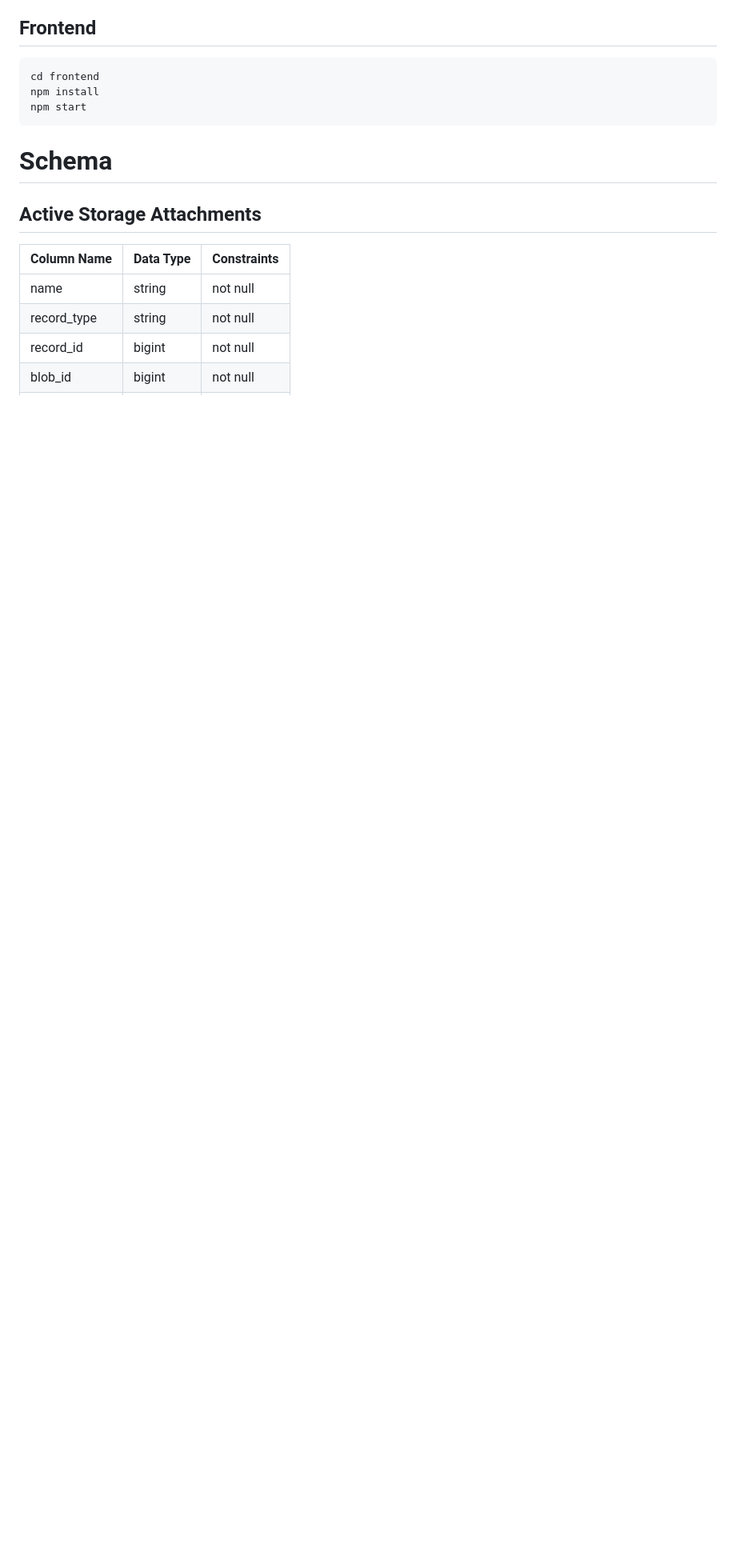
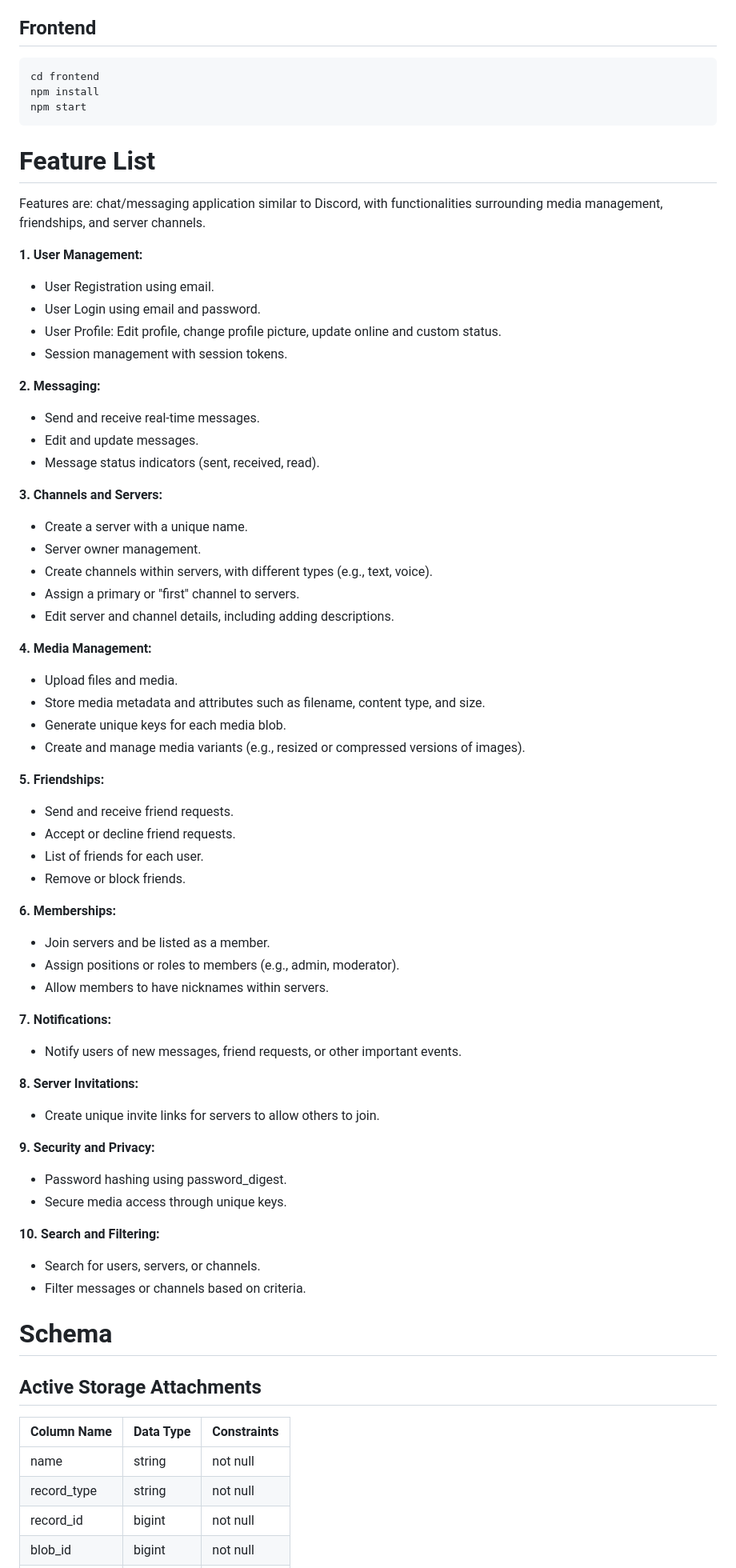
Before and after one commit to Naim08/Concordia, a Markdown page: README.md, the part around the change. Shown at 80% size. Rendered like a GitHub page; blank space fills up the shorter version.

Commit message:
feaeture list

````diff
--- a/README.md
+++ b/README.md
@@ -25,6 +25,58 @@ cd frontend
 npm install
 npm start
 ```
+# Feature List
+
+Features are: chat/messaging application similar to Discord, with functionalities surrounding media management, friendships, and server channels.
+
+**1. User Management:**
+   - User Registration using email.
+   - User Login using email and password.
+   - User Profile: Edit profile, change profile picture, update online and custom status.
+   - Session management with session tokens.
+
+**2. Messaging:**
+   - Send and receive real-time messages.
+   - Edit and update messages.
+   - Message status indicators (sent, received, read).
+
+**3. Channels and Servers:**
+   - Create a server with a unique name.
+   - Server owner management.
+   - Create channels within servers, with different types (e.g., text, voice).
+   - Assign a primary or "first" channel to servers.
+   - Edit server and channel details, including adding descriptions.
+
+**4. Media Management:**
+   - Upload files and media.
+   - Store media metadata and attributes such as filename, content type, and size.
+   - Generate unique keys for each media blob.
+   - Create and manage media variants (e.g., resized or compressed versions of images).
+
+**5. Friendships:**
+   - Send and receive friend requests.
+   - Accept or decline friend requests.
+   - List of friends for each user.
+   - Remove or block friends.
+
+**6. Memberships:**
+   - Join servers and be listed as a member.
+   - Assign positions or roles to members (e.g., admin, moderator).
+   - Allow members to have nicknames within servers.
+
+**7. Notifications:**
+   - Notify users of new messages, friend requests, or other important events.
+
+**8. Server Invitations:**
+   - Create unique invite links for servers to allow others to join.
+
+**9. Security and Privacy:**
+   - Password hashing using password_digest.
+   - Secure media access through unique keys.
+
+**10. Search and Filtering:**
+   - Search for users, servers, or channels.
+   - Filter messages or channels based on criteria.
 
 # Schema
 
````
